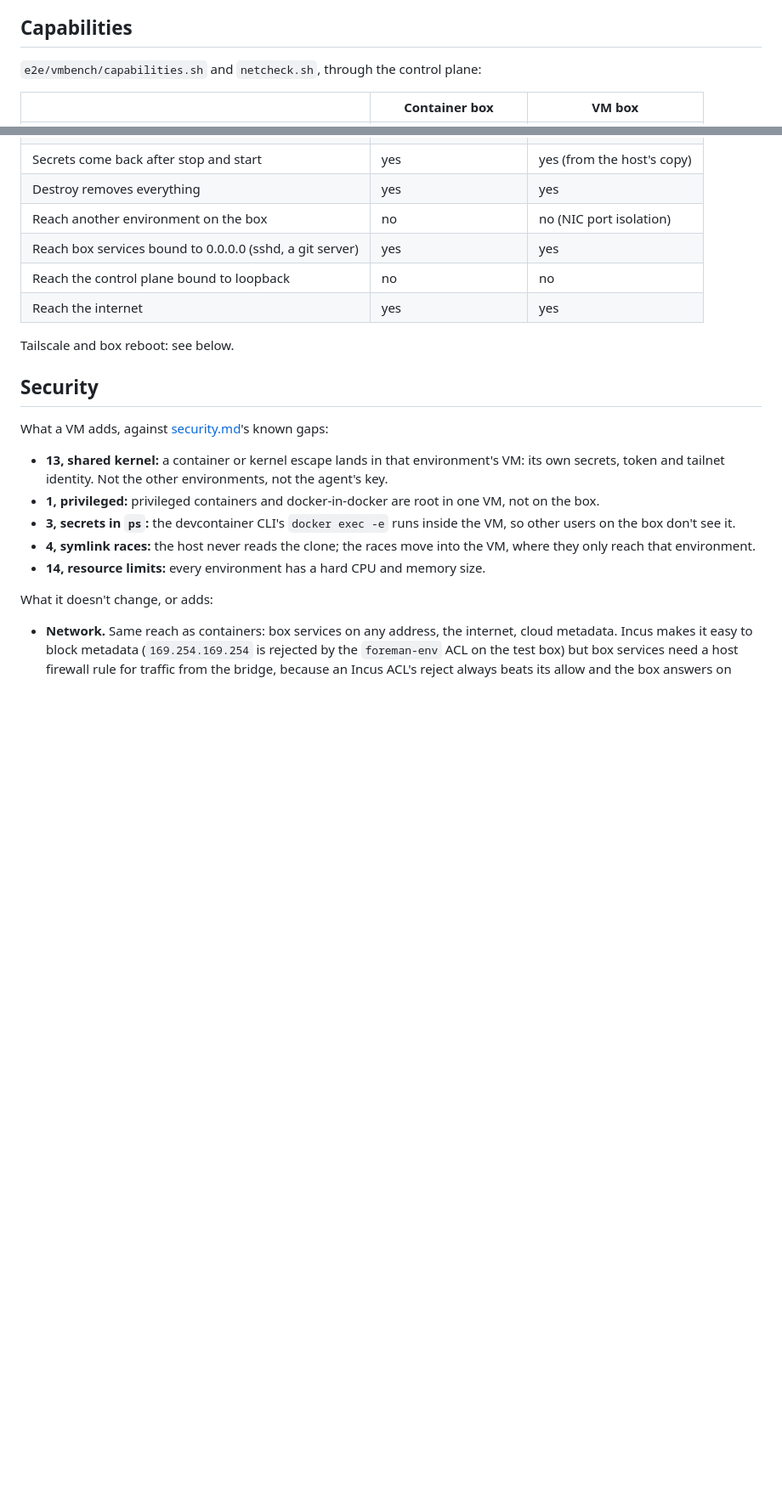
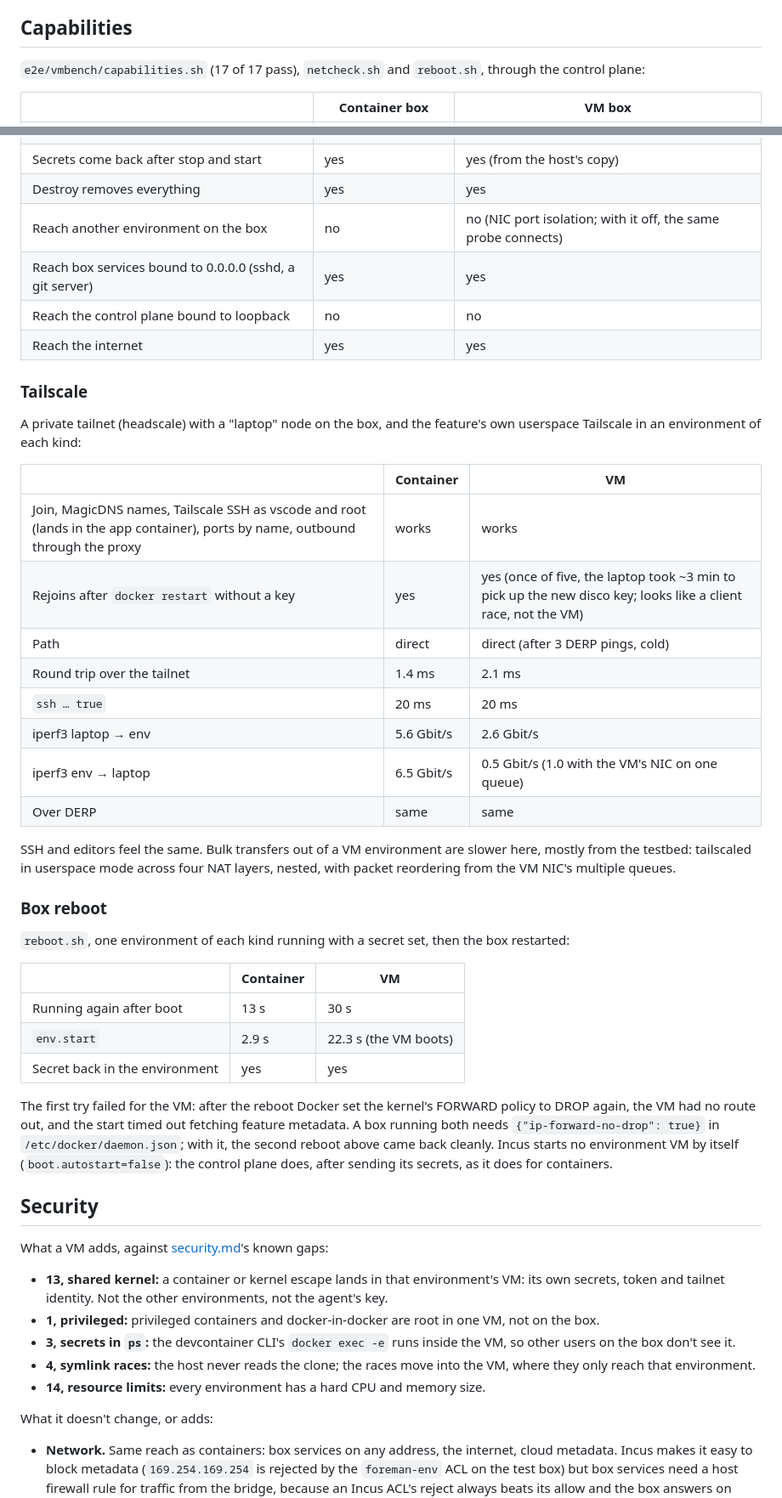
Before and after one commit to ntodd/foreman, a Markdown page: docs/vm-isolation.md, 2 parts joined by grey strips. Shown at 85% size. Rendered like a GitHub page; blank space fills up the shorter version.

Commit message:
Write up the per-environment VM evaluation
docs/vm-isolation.md: what the prototype does, the benchmark, capability,
Tailscale, network and reboot results against plain devcontainers, what
it changes for security and setup, where it can run, and what it would
need before it could be the default.

```diff
--- a/docs/vm-isolation.md
+++ b/docs/vm-isolation.md
@@ -146,7 +146,8 @@ the workloads) at the cost of slower faults on fresh memory.
 
 ## Capabilities
 
-`e2e/vmbench/capabilities.sh` and `netcheck.sh`, through the control plane:
+`e2e/vmbench/capabilities.sh` (17 of 17 pass), `netcheck.sh` and
+`reboot.sh`, through the control plane:
 
 | | Container box | VM box |
 |---|---|---|
@@ -158,12 +159,50 @@ the workloads) at the cost of slower faults on fresh memory.
 | Stop gives the memory back | partly (processes stop) | yes (VM shuts down) |
 | Secrets come back after stop and start | yes | yes (from the host's copy) |
 | Destroy removes everything | yes | yes |
-| Reach another environment on the box | no | no (NIC port isolation) |
+| Reach another environment on the box | no | no (NIC port isolation; with it off, the same probe connects) |
 | Reach box services bound to 0.0.0.0 (sshd, a git server) | yes | yes |
 | Reach the control plane bound to loopback | no | no |
 | Reach the internet | yes | yes |
 
-Tailscale and box reboot: see below.
+### Tailscale
+
+A private tailnet (headscale) with a "laptop" node on the box, and the
+feature's own userspace Tailscale in an environment of each kind:
+
+| | Container | VM |
+|---|---|---|
+| Join, MagicDNS names, Tailscale SSH as vscode and root (lands in the app container), ports by name, outbound through the proxy | works | works |
+| Rejoins after `docker restart` without a key | yes | yes (once of five, the laptop took ~3 min to pick up the new disco key; looks like a client race, not the VM) |
+| Path | direct | direct (after 3 DERP pings, cold) |
+| Round trip over the tailnet | 1.4 ms | 2.1 ms |
+| `ssh … true` | 20 ms | 20 ms |
+| iperf3 laptop → env | 5.6 Gbit/s | 2.6 Gbit/s |
+| iperf3 env → laptop | 6.5 Gbit/s | 0.5 Gbit/s (1.0 with the VM's NIC on one queue) |
+| Over DERP | same | same |
+
+SSH and editors feel the same. Bulk transfers out of a VM environment
+are slower here, mostly from the testbed: tailscaled in userspace mode
+across four NAT layers, nested, with packet reordering from the VM NIC's
+multiple queues.
+
+### Box reboot
+
+`reboot.sh`, one environment of each kind running with a secret set,
+then the box restarted:
+
+| | Container | VM |
+|---|---|---|
+| Running again after boot | 13 s | 30 s |
+| `env.start` | 2.9 s | 22.3 s (the VM boots) |
+| Secret back in the environment | yes | yes |
+
+The first try failed for the VM: after the reboot Docker set the
+kernel's FORWARD policy to DROP again, the VM had no route out, and the
+start timed out fetching feature metadata. A box running both needs
+`{"ip-forward-no-drop": true}` in `/etc/docker/daemon.json`; with it,
+the second reboot above came back cleanly. Incus starts no environment VM
+by itself (`boot.autostart=false`): the control plane does, after
+sending its secrets, as it does for containers.
 
 ## Security
 
```
Also changed, not shown: other parts of docs/vm-isolation.md (+13 -3 lines).
